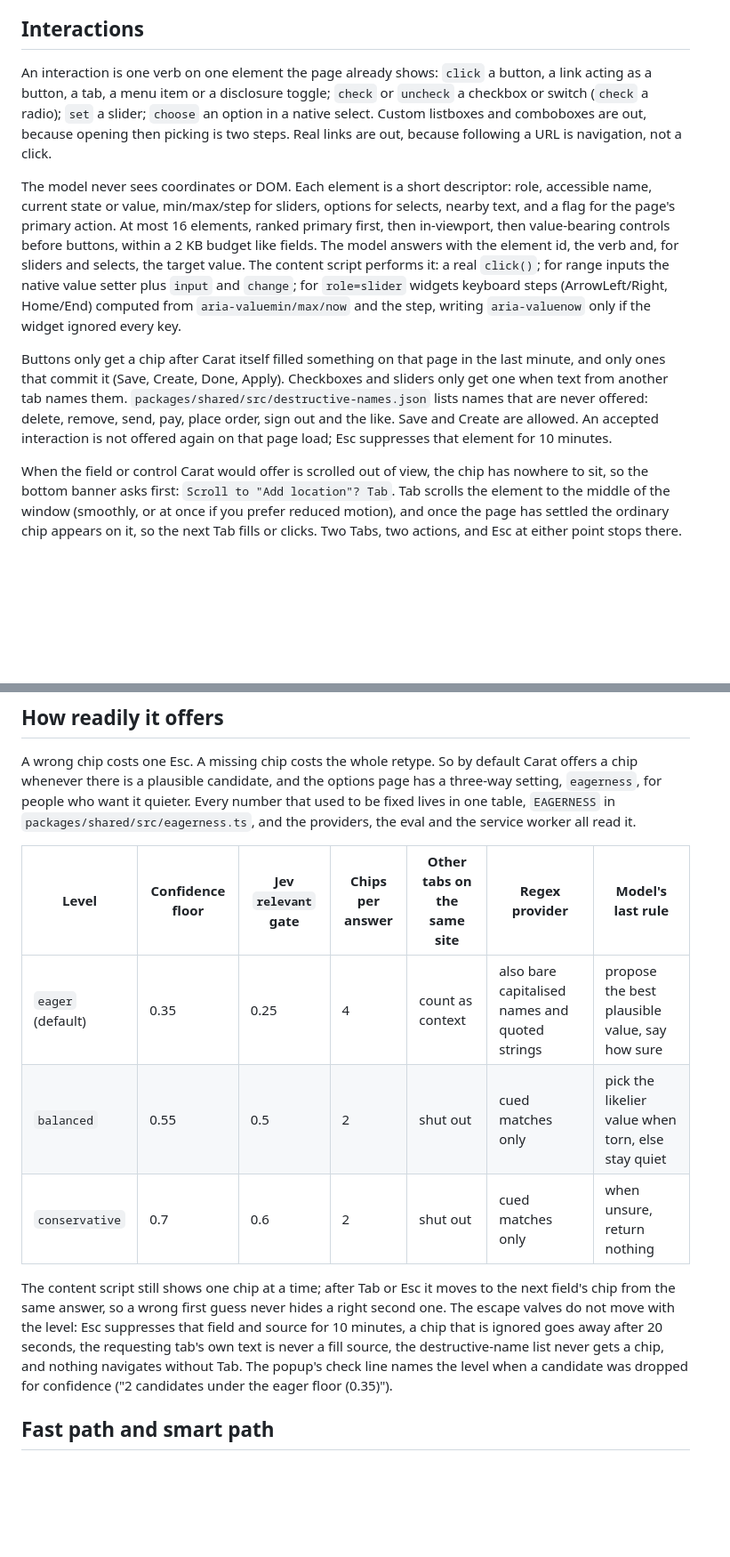
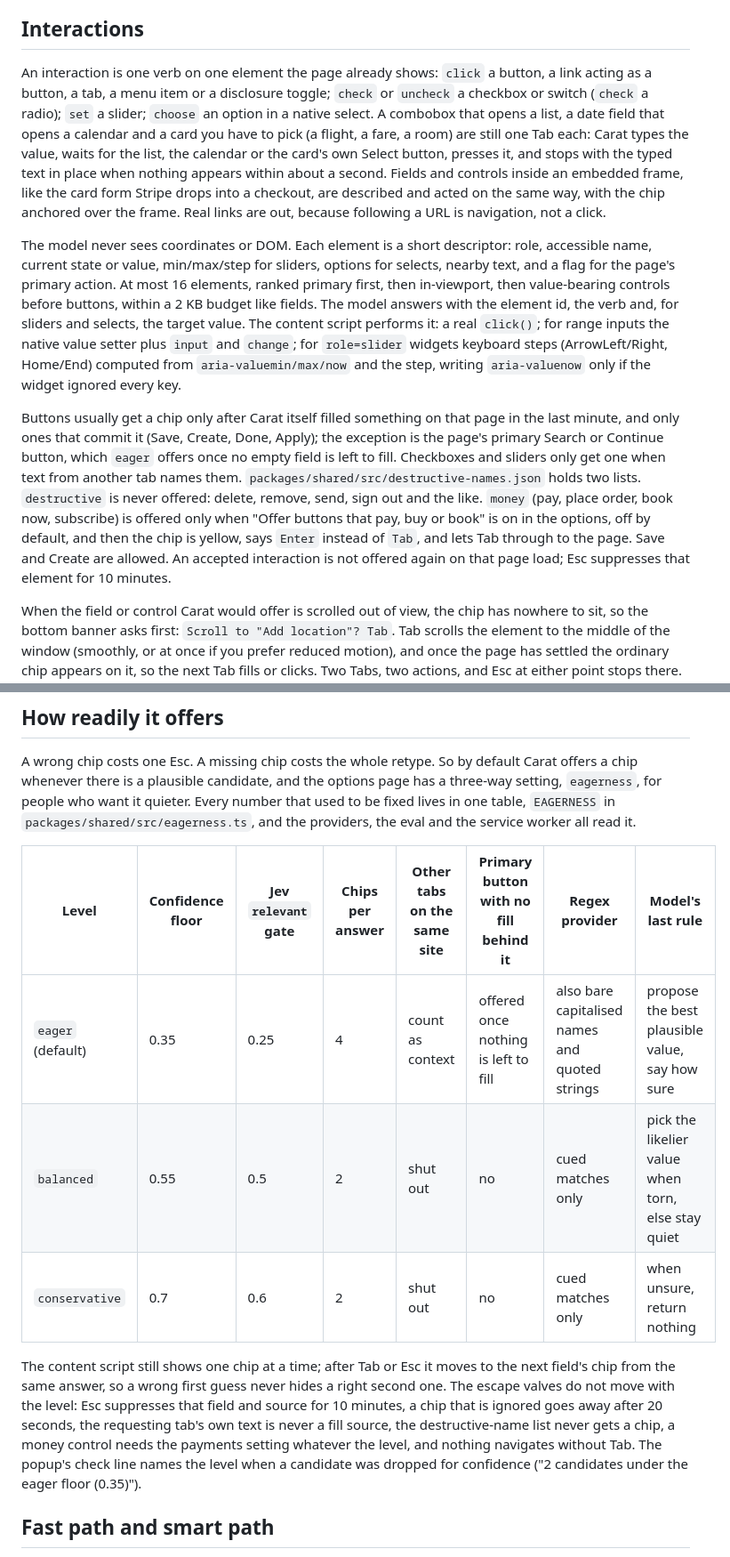
Before and after one commit to BalajiLeninrajan/carat, a Markdown page: README.md, 2 parts joined by grey strips. Shown at 89% size. Drawn GitHub-style; blank space fills up the shorter version.

Commit message:
Describe the new perform paths, frames and the payment gate in the README
The interactions section said custom comboboxes were out and that the
destructive list holds "pay". Neither is true any more.

```diff
--- a/README.md
+++ b/README.md
@@ -18,11 +18,11 @@ Context lives only in `chrome.storage.session` for 30 minutes and is never writt
 
 ## Interactions
 
-An interaction is one verb on one element the page already shows: `click` a button, a link acting as a button, a tab, a menu item or a disclosure toggle; `check` or `uncheck` a checkbox or switch (`check` a radio); `set` a slider; `choose` an option in a native select. Custom listboxes and comboboxes are out, because opening then picking is two steps. Real links are out, because following a URL is navigation, not a click.
+An interaction is one verb on one element the page already shows: `click` a button, a link acting as a button, a tab, a menu item or a disclosure toggle; `check` or `uncheck` a checkbox or switch (`check` a radio); `set` a slider; `choose` an option in a native select. A combobox that opens a list, a date field that opens a calendar and a card you have to pick (a flight, a fare, a room) are still one Tab each: Carat types the value, waits for the list, the calendar or the card's own Select button, presses it, and stops with the typed text in place when nothing appears within about a second. Fields and controls inside an embedded frame, like the card form Stripe drops into a checkout, are described and acted on the same way, with the chip anchored over the frame. Real links are out, because following a URL is navigation, not a click.
 
 The model never sees coordinates or DOM. Each element is a short descriptor: role, accessible name, current state or value, min/max/step for sliders, options for selects, nearby text, and a flag for the page's primary action. At most 16 elements, ranked primary first, then in-viewport, then value-bearing controls before buttons, within a 2 KB budget like fields. The model answers with the element id, the verb and, for sliders and selects, the target value. The content script performs it: a real `click()`; for range inputs the native value setter plus `input` and `change`; for `role=slider` widgets keyboard steps (ArrowLeft/Right, Home/End) computed from `aria-valuemin/max/now` and the step, writing `aria-valuenow` only if the widget ignored every key.
 
-Buttons only get a chip after Carat itself filled something on that page in the last minute, and only ones that commit it (Save, Create, Done, Apply). Checkboxes and sliders only get one when text from another tab names them. `packages/shared/src/destructive-names.json` lists names that are never offered: delete, remove, send, pay, place order, sign out and the like. Save and Create are allowed. An accepted interaction is not offered again on that page load; Esc suppresses that element for 10 minutes.
+Buttons usually get a chip only after Carat itself filled something on that page in the last minute, and only ones that commit it (Save, Create, Done, Apply); the exception is the page's primary Search or Continue button, which `eager` offers once no empty field is left to fill. Checkboxes and sliders only get one when text from another tab names them. `packages/shared/src/destructive-names.json` holds two lists. `destructive` is never offered: delete, remove, send, sign out and the like. `money` (pay, place order, book now, subscribe) is offered only when "Offer buttons that pay, buy or book" is on in the options, off by default, and then the chip is yellow, says `Enter` instead of `Tab`, and lets Tab through to the page. Save and Create are allowed. An accepted interaction is not offered again on that page load; Esc suppresses that element for 10 minutes.
 
 When the field or control Carat would offer is scrolled out of view, the chip has nowhere to sit, so the bottom banner asks first: `Scroll to "Add location"? Tab`. Tab scrolls the element to the middle of the window (smoothly, or at once if you prefer reduced motion), and once the page has settled the ordinary chip appears on it, so the next Tab fills or clicks. Two Tabs, two actions, and Esc at either point stops there. The scroll itself is not a fill: nothing is reported, nothing is consumed, and the page does not count as being filled until the chip after it shows. Fields anywhere on the page are described, controls from two screens above to four below; off-screen ones are ranked last, dropped first when the 2 KB budget bites, and flagged `o: 1` so the model knows. The model may also answer `scroll` on its own, only for a flagged element and only when no other verb applies; the service worker turns a scroll to something already in view into the click or check it implies, or drops it. Carat only ever scrolls to a known element, never "down to see more".
 
@@ -42,13 +42,13 @@ If a tab already shows the destination, the chip says "Switch to" instead of "Op
 
 A wrong chip costs one Esc. A missing chip costs the whole retype. So by default Carat offers a chip whenever there is a plausible candidate, and the options page has a three-way setting, `eagerness`, for people who want it quieter. Every number that used to be fixed lives in one table, `EAGERNESS` in `packages/shared/src/eagerness.ts`, and the providers, the eval and the service worker all read it.
 
-| Level                | Confidence floor | Jev `relevant` gate | Chips per answer | Other tabs on the same site | Regex provider                                  | Model's last rule                                   |
-| -------------------- | ---------------- | ------------------- | ---------------- | --------------------------- | ----------------------------------------------- | --------------------------------------------------- |
-| `eager` (default)    | 0.35             | 0.25                | 4                | count as context            | also bare capitalised names and quoted strings  | propose the best plausible value, say how sure      |
-| `balanced`           | 0.55             | 0.5                 | 2                | shut out                    | cued matches only                               | pick the likelier value when torn, else stay quiet  |
-| `conservative`       | 0.7              | 0.6                 | 2                | shut out                    | cued matches only                               | when unsure, return nothing                         |
+| Level                | Confidence floor | Jev `relevant` gate | Chips per answer | Other tabs on the same site | Primary button with no fill behind it | Regex provider                                  | Model's last rule                                   |
+| -------------------- | ---------------- | ------------------- | ---------------- | --------------------------- | ------------------------------------- | ----------------------------------------------- | --------------------------------------------------- |
+| `eager` (default)    | 0.35             | 0.25                | 4                | count as context            | offered once nothing is left to fill  | also bare capitalised names and quoted strings  | propose the best plausible value, say how sure      |
+| `balanced`           | 0.55             | 0.5                 | 2                | shut out                    | no                                    | cued matches only                               | pick the likelier value when torn, else stay quiet  |
+| `conservative`       | 0.7              | 0.6                 | 2                | shut out                    | no                                    | cued matches only                               | when unsure, return nothing                         |
 
-The content script still shows one chip at a time; after Tab or Esc it moves to the next field's chip from the same answer, so a wrong first guess never hides a right second one. The escape valves do not move with the level: Esc suppresses that field and source for 10 minutes, a chip that is ignored goes away after 20 seconds, the requesting tab's own text is never a fill source, the destructive-name list never gets a chip, and nothing navigates without Tab. The popup's check line names the level when a candidate was dropped for confidence ("2 candidates under the eager floor (0.35)").
+The content script still shows one chip at a time; after Tab or Esc it moves to the next field's chip from the same answer, so a wrong first guess never hides a right second one. The escape valves do not move with the level: Esc suppresses that field and source for 10 minutes, a chip that is ignored goes away after 20 seconds, the requesting tab's own text is never a fill source, the destructive-name list never gets a chip, a money control needs the payments setting whatever the level, and nothing navigates without Tab. The popup's check line names the level when a candidate was dropped for confidence ("2 candidates under the eager floor (0.35)").
 
 ## Fast path and smart path
 
```
Also changed, not shown: other parts of README.md (+1 -1 lines).
